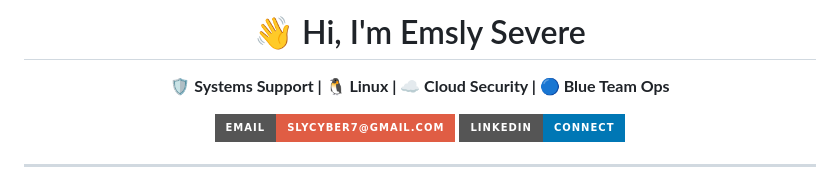
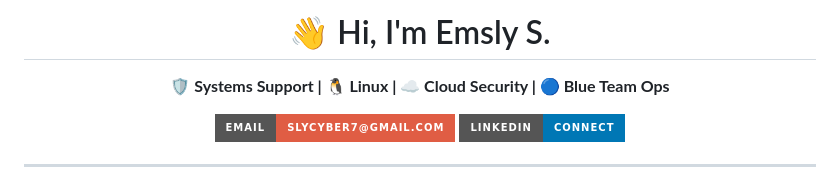
Before and after one commit to SlyCyberLab/SlyCyberLab, a Markdown page: README.md, the part around the change. Rendered like a GitHub page; badges without logos.

```diff
--- a/README.md
+++ b/README.md
@@ -1,6 +1,6 @@
 <div align="center">
 
-# 👋 Hi, I'm Emsly Severe
+# 👋 Hi, I'm Emsly S.
 
 <p><strong>🛡️ Systems Support | 🐧 Linux | ☁️ Cloud Security | 🔵 Blue Team Ops</strong></p>
 
```
